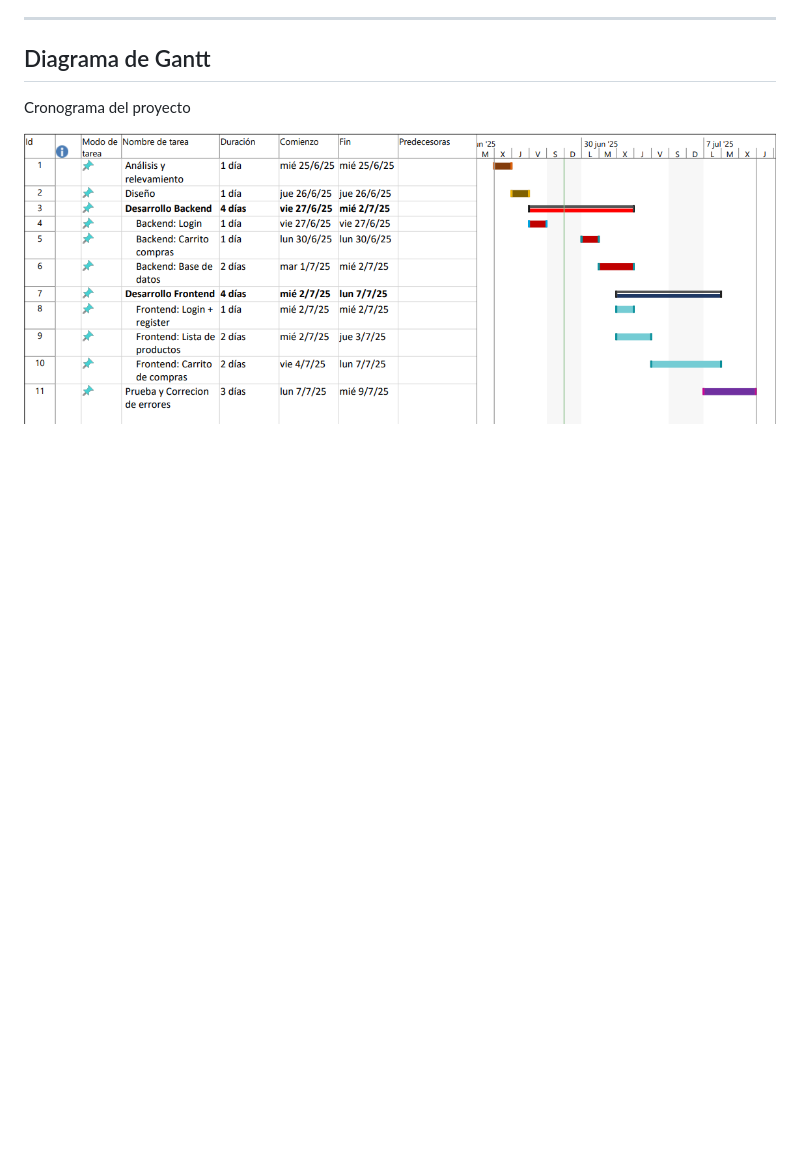
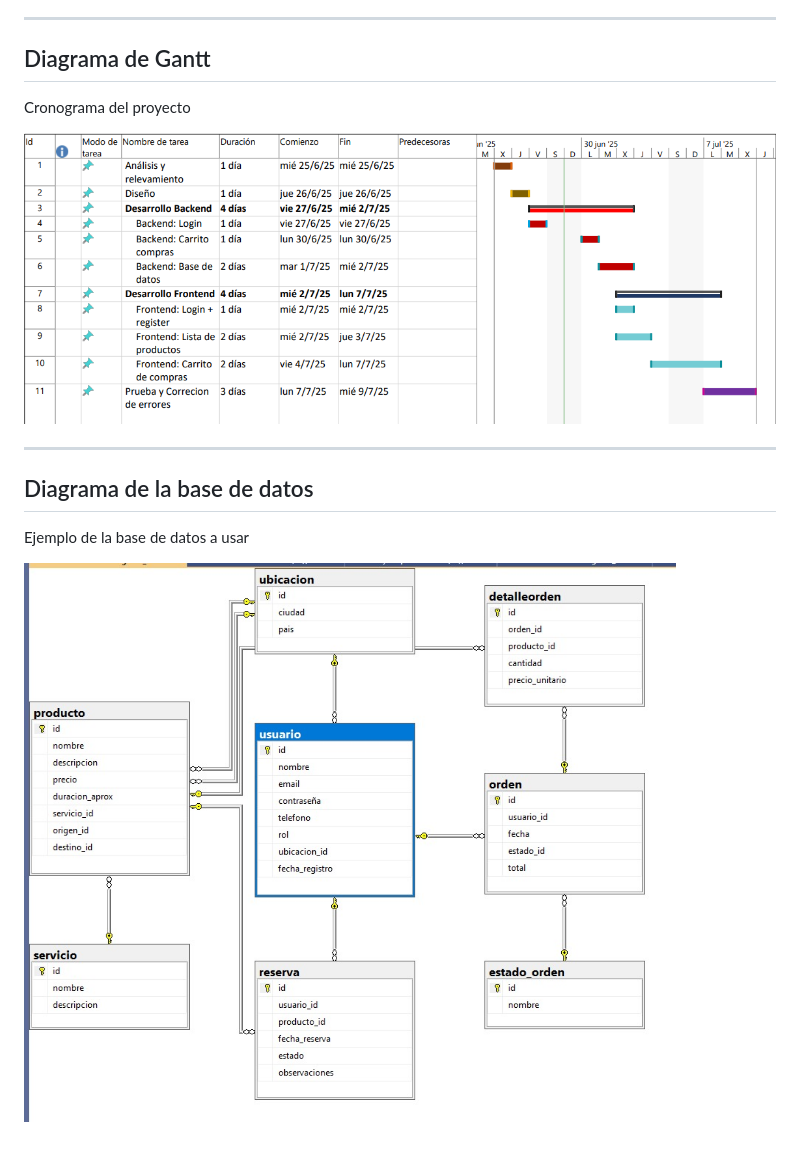
Before and after one commit to Matias53213/Aerolinea-, a Markdown page: README.md, the part around the change. Drawn GitHub-style; blank space fills up the shorter version.

Commit message:
Actualizacion Diagrama BD

```diff
--- a/README.md
+++ b/README.md
@@ -75,3 +75,9 @@ Base de datos: PostgreSQL
 Cronograma del proyecto
 
 ![Diagrama Gantt](DiagramaGantt.png)
+
+---
+## Diagrama de la base de datos
+Ejemplo de la base de datos a usar
+
+![Diagrama Base de datos](Diagrama-BD.jpeg)
```
